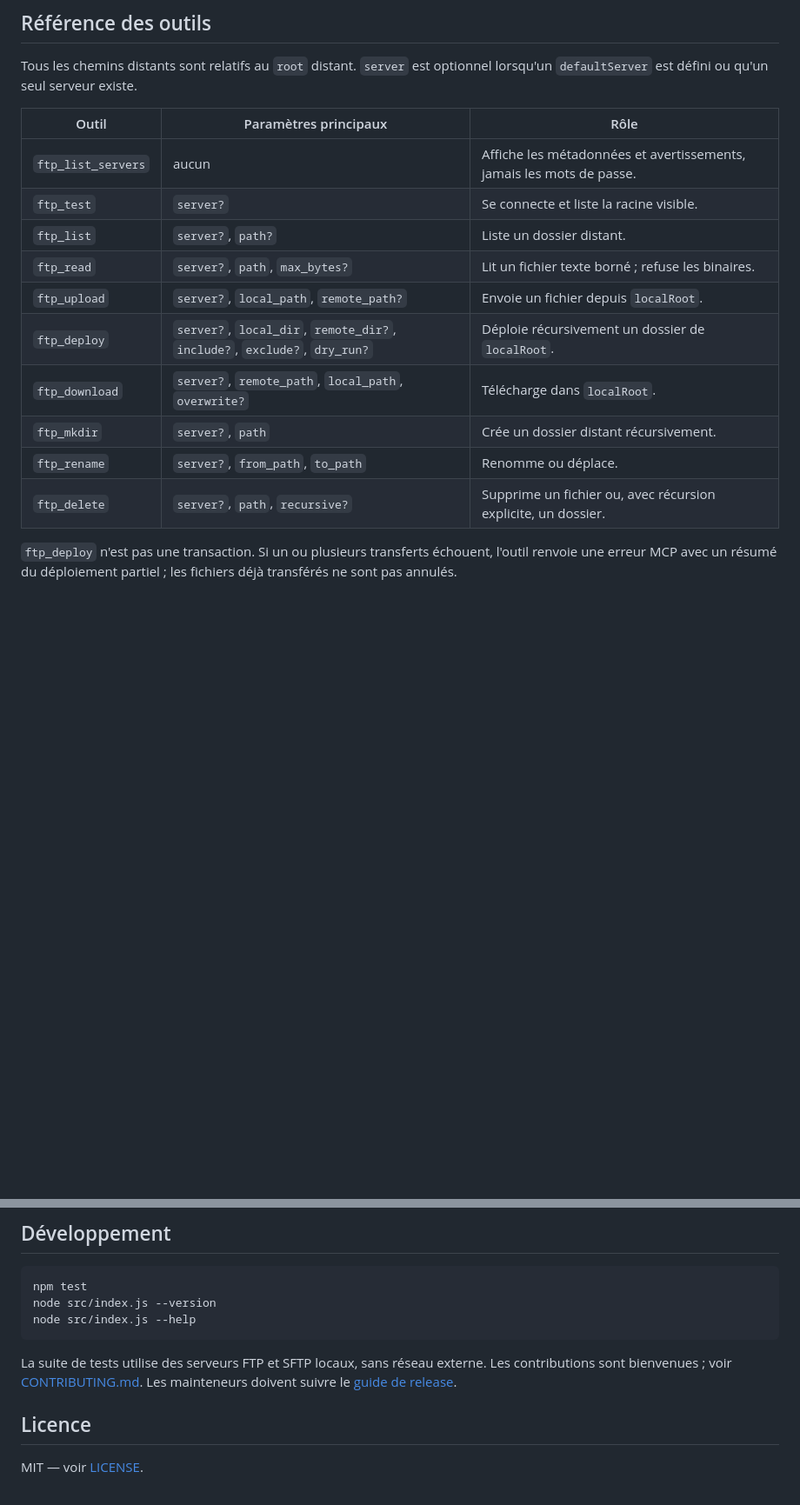
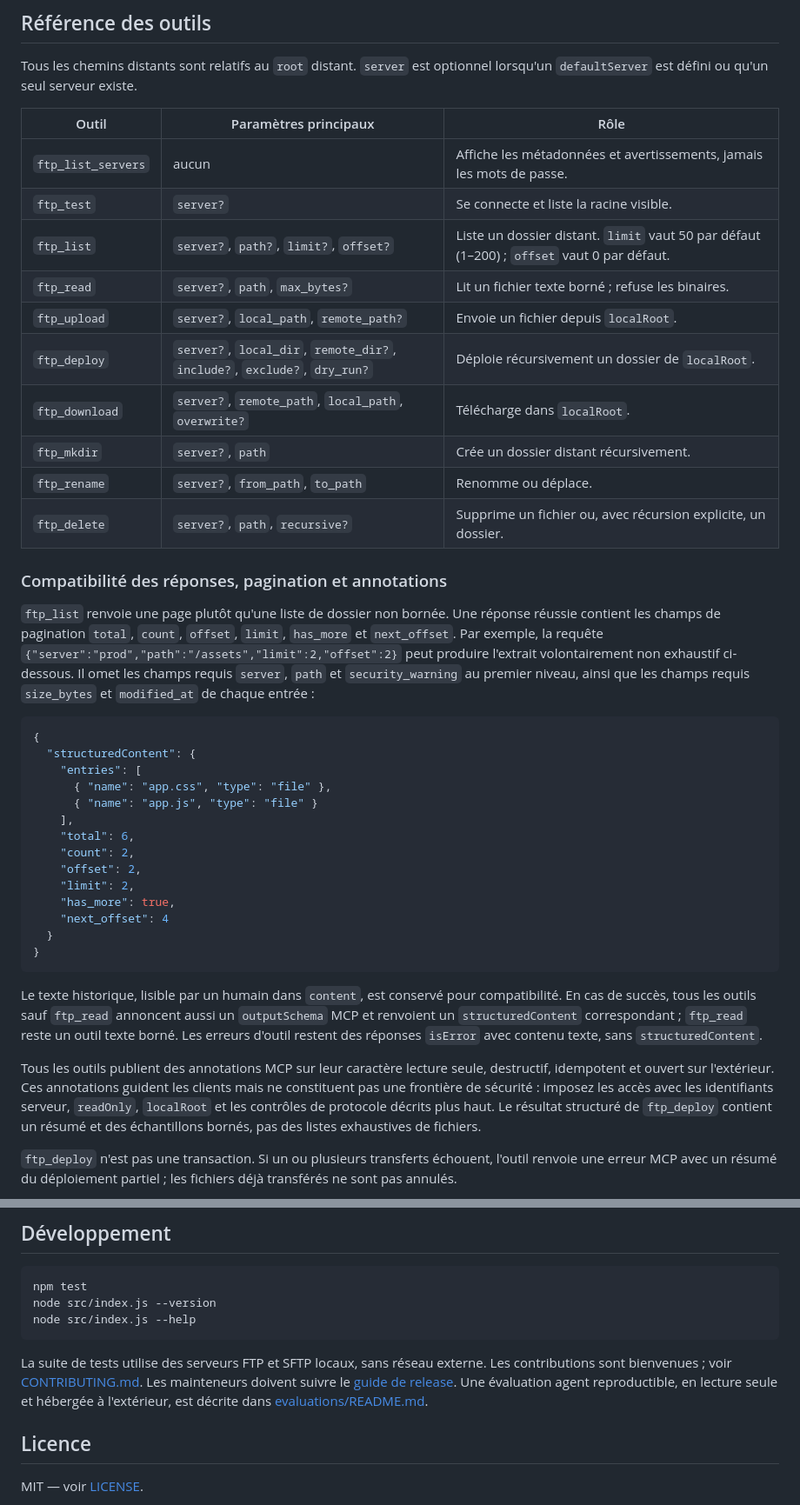
Before and after one commit to alebgl77/ftp-deploy-mcp, a Markdown page: README.fr.md, 2 parts joined by grey strips. Shown at 87% size. GitHub-like rendering; blank space fills up the shorter version.

Commit message:
docs: explain structured results and pagination

````diff
--- a/README.fr.md
+++ b/README.fr.md
@@ -175,7 +175,7 @@ optionnel lorsqu'un `defaultServer` est défini ou qu'un seul serveur existe.
 |---|---|---|
 | `ftp_list_servers` | aucun | Affiche les métadonnées et avertissements, jamais les mots de passe. |
 | `ftp_test` | `server?` | Se connecte et liste la racine visible. |
-| `ftp_list` | `server?`, `path?` | Liste un dossier distant. |
+| `ftp_list` | `server?`, `path?`, `limit?`, `offset?` | Liste un dossier distant. `limit` vaut 50 par défaut (1–200) ; `offset` vaut 0 par défaut. |
 | `ftp_read` | `server?`, `path`, `max_bytes?` | Lit un fichier texte borné ; refuse les binaires. |
 | `ftp_upload` | `server?`, `local_path`, `remote_path?` | Envoie un fichier depuis `localRoot`. |
 | `ftp_deploy` | `server?`, `local_dir`, `remote_dir?`, `include?`, `exclude?`, `dry_run?` | Déploie récursivement un dossier de `localRoot`. |
@@ -183,6 +183,46 @@ optionnel lorsqu'un `defaultServer` est défini ou qu'un seul serveur existe.
 | `ftp_mkdir` | `server?`, `path` | Crée un dossier distant récursivement. |
 | `ftp_rename` | `server?`, `from_path`, `to_path` | Renomme ou déplace. |
 | `ftp_delete` | `server?`, `path`, `recursive?` | Supprime un fichier ou, avec récursion explicite, un dossier. |
+
+### Compatibilité des réponses, pagination et annotations
+
+`ftp_list` renvoie une page plutôt qu'une liste de dossier non bornée. Une
+réponse réussie contient les champs de pagination `total`, `count`, `offset`,
+`limit`, `has_more` et `next_offset`. Par exemple, la requête
+`{"server":"prod","path":"/assets","limit":2,"offset":2}` peut produire
+l'extrait volontairement non exhaustif ci-dessous. Il omet les champs requis
+`server`, `path` et `security_warning` au premier niveau, ainsi que les champs
+requis `size_bytes` et `modified_at` de chaque entrée :
+
+```json
+{
+  "structuredContent": {
+    "entries": [
+      { "name": "app.css", "type": "file" },
+      { "name": "app.js", "type": "file" }
+    ],
+    "total": 6,
+    "count": 2,
+    "offset": 2,
+    "limit": 2,
+    "has_more": true,
+    "next_offset": 4
+  }
+}
+```
+
+Le texte historique, lisible par un humain dans `content`, est conservé pour
+compatibilité. En cas de succès, tous les outils sauf `ftp_read` annoncent
+aussi un `outputSchema` MCP et renvoient un `structuredContent` correspondant ;
+`ftp_read` reste un outil texte borné. Les erreurs d'outil restent des réponses
+`isError` avec contenu texte, sans `structuredContent`.
+
+Tous les outils publient des annotations MCP sur leur caractère lecture seule,
+destructif, idempotent et ouvert sur l'extérieur. Ces annotations guident les
+clients mais ne constituent pas une frontière de sécurité : imposez les accès
+avec les identifiants serveur, `readOnly`, `localRoot` et les contrôles de
+protocole décrits plus haut. Le résultat structuré de `ftp_deploy` contient un
+résumé et des échantillons bornés, pas des listes exhaustives de fichiers.
 
 `ftp_deploy` n'est pas une transaction. Si un ou plusieurs transferts échouent,
 l'outil renvoie une erreur MCP avec un résumé du déploiement partiel ; les
@@ -283,7 +323,9 @@ node src/index.js --help
 La suite de tests utilise des serveurs FTP et SFTP locaux, sans réseau externe.
 Les contributions sont bienvenues ; voir
 [CONTRIBUTING.md](./CONTRIBUTING.md). Les mainteneurs doivent suivre le
-[guide de release](./docs/RELEASE.md).
+[guide de release](./docs/RELEASE.md). Une évaluation agent reproductible, en
+lecture seule et hébergée à l'extérieur, est décrite dans
+[evaluations/README.md](./evaluations/README.md).
 
 ## Licence
 
````
Also changed, not shown: CHANGELOG.md (+10 -0 lines), README.md (+42 -2 lines).
